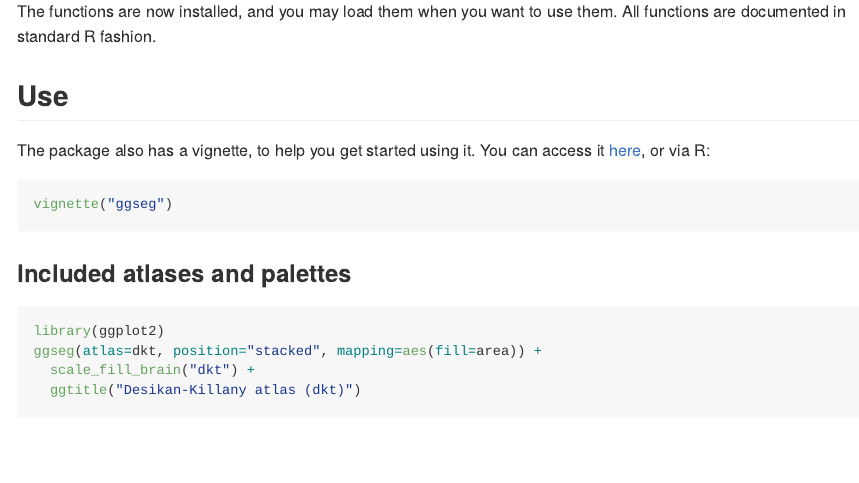
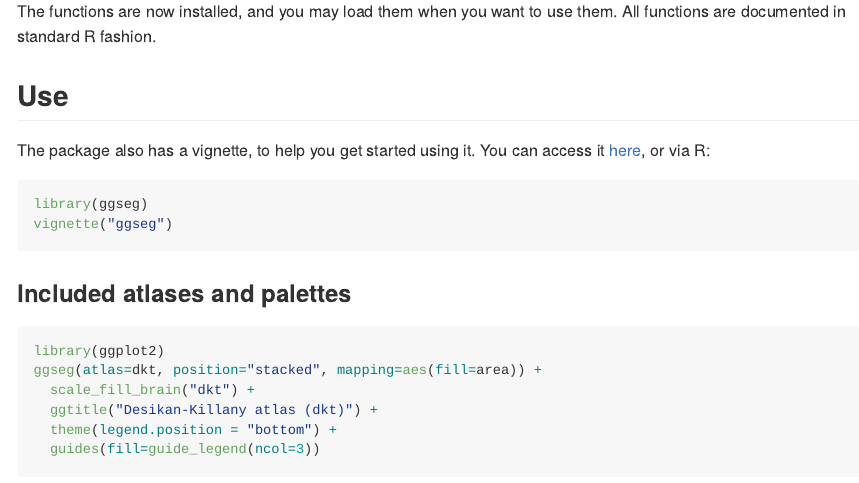
Before and after one commit to ggseg/ggseg, an R Markdown document (README.Rmd): the page in a window 1100 px wide, from 1110 px down. The pictures show the output file README.md that the author committed with the source, drawn offline in the style of GitHub; badge pictures from the web are left out.

Commit message:
updated reamde

````diff
--- a/README.Rmd
+++ b/README.Rmd
@@ -57,15 +57,18 @@ The package also has a vignette, to help you get started using it.
 You can access it [here](inst/doc/ggseg.Rmd), or via R:
 
 ```{r eval=F}
+library(ggseg)
 vignette("ggseg")
 ```
 
 ### Included atlases and palettes
-```{r dkt}
+```{r dkt, fig.height=8}
 library(ggplot2)
 ggseg(atlas=dkt, position="stacked", mapping=aes(fill=area)) +
   scale_fill_brain("dkt") +
-  ggtitle("Desikan-Killany atlas (dkt)")
+  ggtitle("Desikan-Killany atlas (dkt)") +
+  theme(legend.position = "bottom") +
+  guides(fill=guide_legend(ncol=3))
 ```
 
 ```{r yeo7}
````
Also changed, not shown: README.md, README.Rmd (6 more changed lines), 3 other files.
